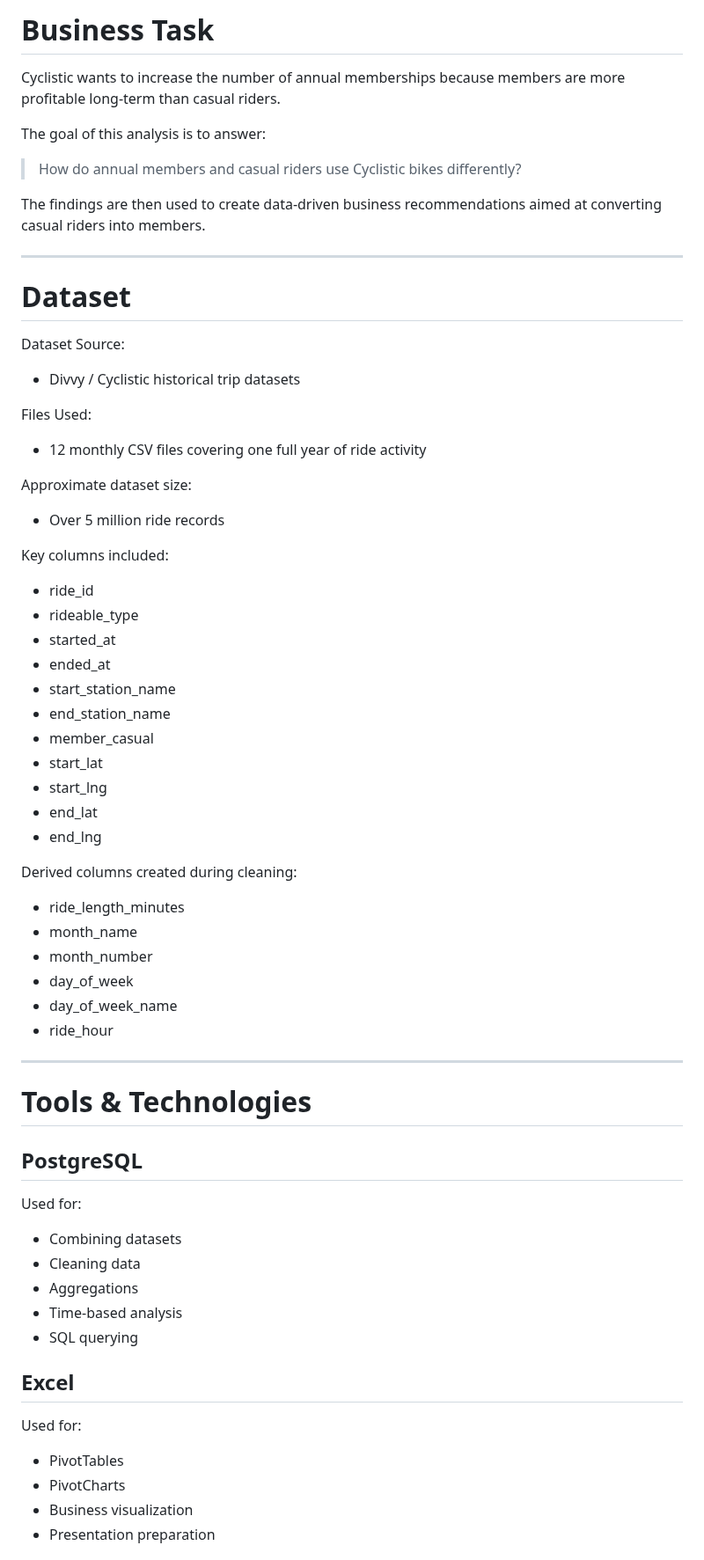
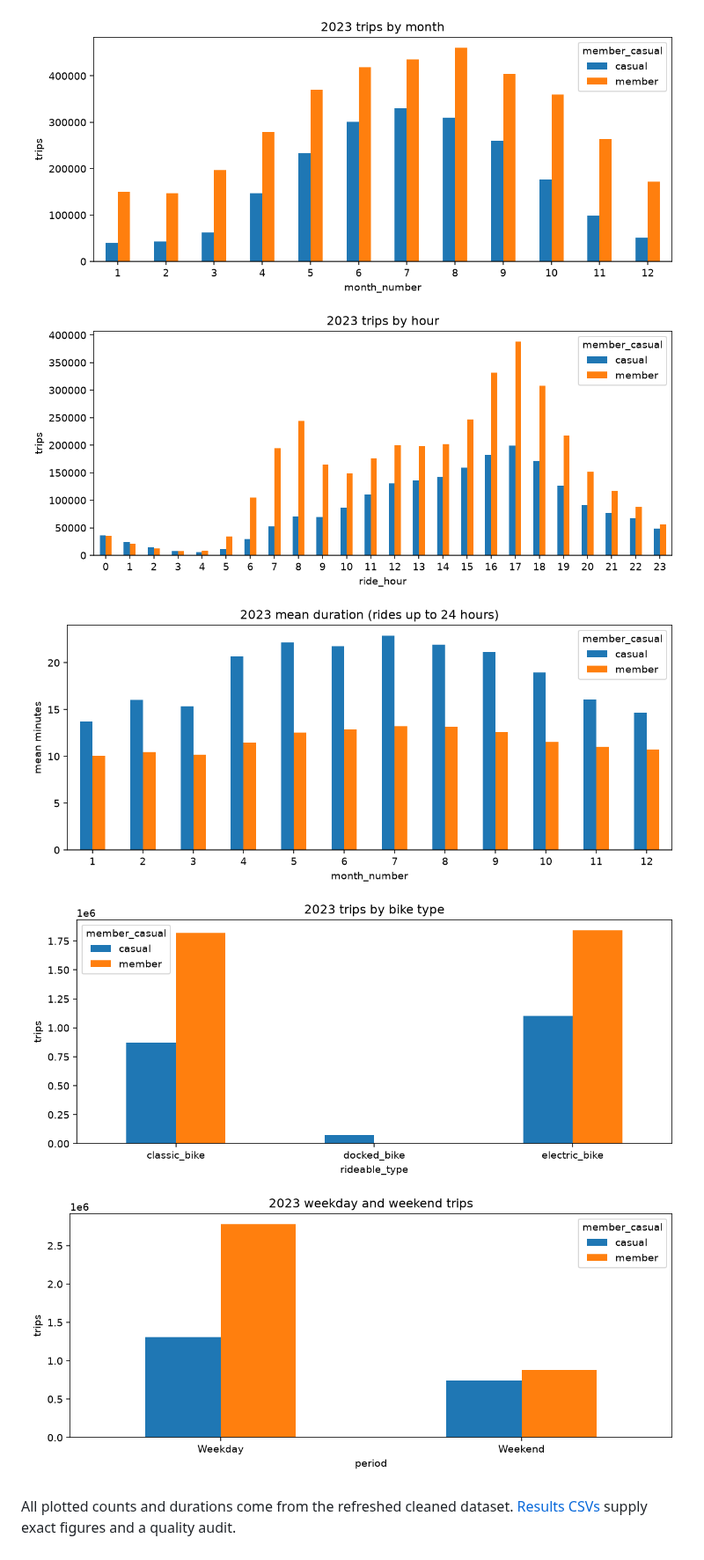
Before and after one commit to alfred-abraham/cyclistic_bike_sharing_analysis, a Markdown page: README.md, the part around one of its changes. Shown at 88% size. GitHub-like rendering; pictures changed too: visuals/bike_types.png (added), visuals/duration.png (added), visuals/hourly.png (added).

Commit message:
Make analysis reproducible and correct validation and portfolio claims

```diff
--- a/README.md
+++ b/README.md
@@ -14,73 +31,9 @@ The project was completed using:
 
-# Business Task
+![Monthly trips](visuals/monthly.png)
+![Hourly trips](visuals/hourly.png)
+![Ride duration](visuals/duration.png)
+![Bike types](visuals/bike_types.png)
+![Weekend trips](visuals/weekend.png)
 
-Cyclistic wants to increase the number of annual memberships because members are more profitable long-term than casual riders.
+All plotted counts and durations come from the refreshed cleaned dataset. [Results CSVs](results/) supply exact figures and a quality audit.
 
-The goal of this analysis is to answer:
-
-> How do annual members and casual riders use Cyclistic bikes differently?
-
-The findings are then used to create data-driven business recommendations aimed at converting casual riders into members.
-
----
-
-# Dataset
-
-Dataset Source:
-
-* Divvy / Cyclistic historical trip datasets
-
-Files Used:
-
-* 12 monthly CSV files covering one full year of ride activity
-
-Approximate dataset size:
-
-* Over 5 million ride records
-
-Key columns included:
-
-* ride_id
-* rideable_type
-* started_at
-* ended_at
-* start_station_name
-* end_station_name
-* member_casual
-* start_lat
-* start_lng
-* end_lat
-* end_lng
-
-Derived columns created during cleaning:
-
-* ride_length_minutes
-* month_name
-* month_number
-* day_of_week
-* day_of_week_name
-* ride_hour
-
----
-
-# Tools & Technologies
-
-## PostgreSQL
-
-Used for:
-
-* Combining datasets
-* Cleaning data
-* Aggregations
-* Time-based analysis
-* SQL querying
-
-## Excel
-
-Used for:
-
-* PivotTables
-* PivotCharts
-* Business visualization
-* Presentation preparation
-
```
Also changed, not shown: other parts of README.md (+28 -323 lines), 12 other files.
